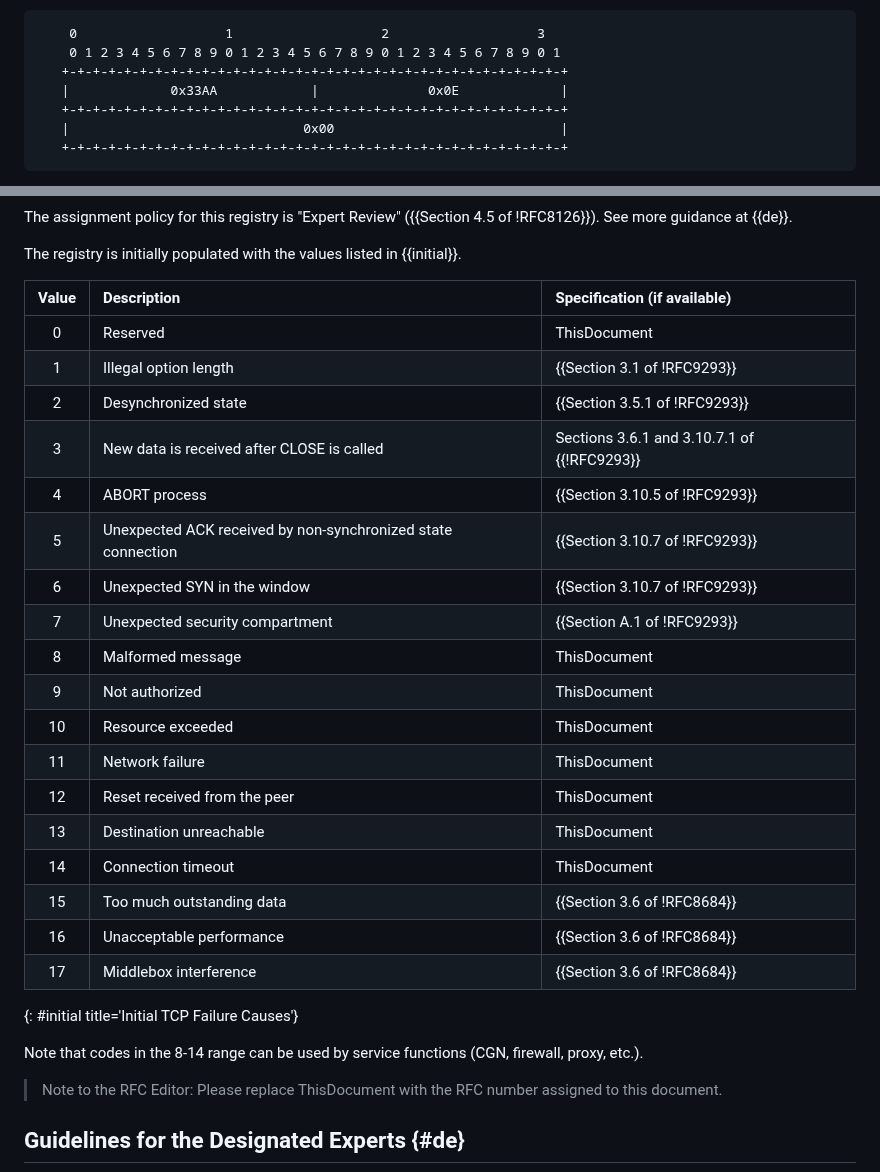
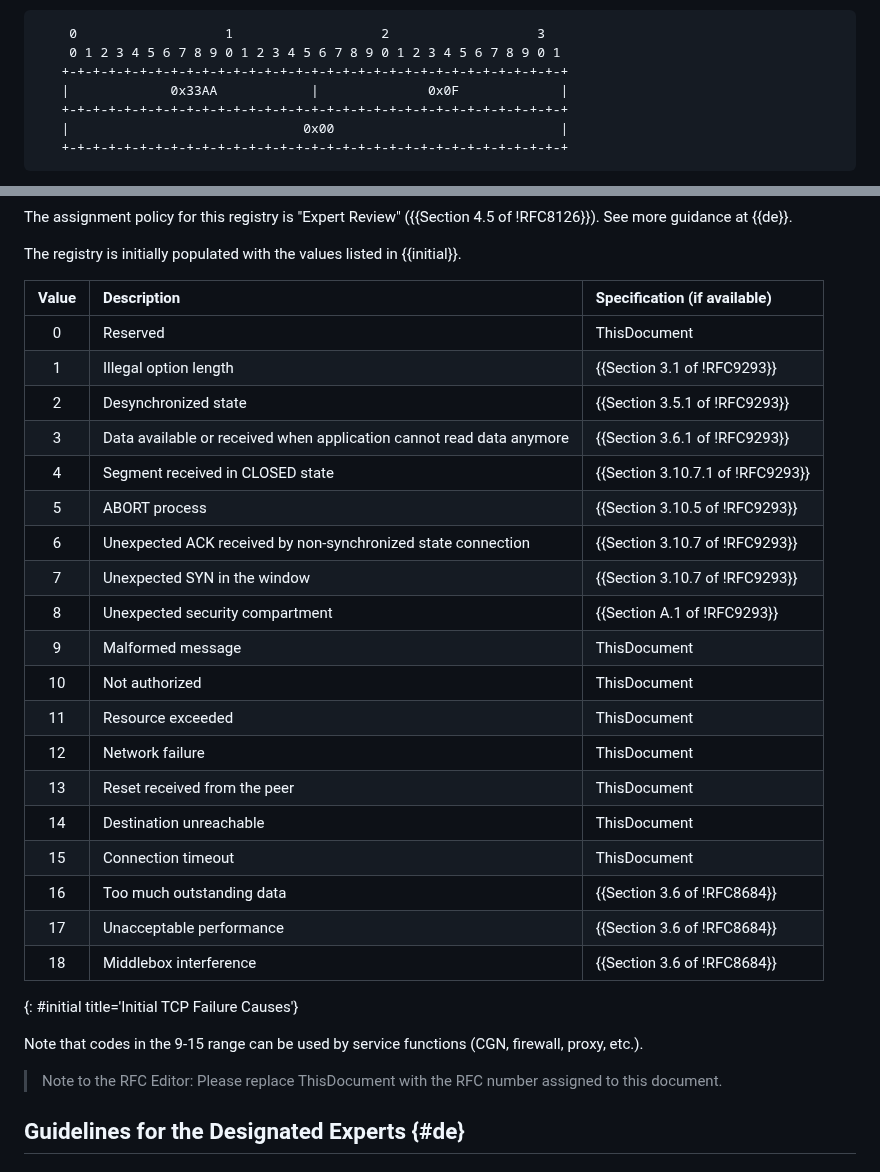
Before and after one commit to boucadair/draft-boucadair-tcpm-rst-diagnostic-payload, a Markdown page: draft-ietf-tcpm-rst-diagnostic-payload.md, 2 parts joined by grey strips. GitHub-like rendering.

Commit message:
Improve description for reset reason 3
Section 3.6.1 and section 3.10.7.1 deal with different scenarios:
* Section 3.6.1 deals with the case that data is in the receive
  buffer when the application indicates that it can't read data
  anymore. It also deals with the case that data arrives after
  the application has indicated that is can't read data anymore.
  Please note that the abstract API in RFC 9293 does not provide
  such an API, but the socket API provides it using
  * shutdown(..., SHUT_RD)
  * shutdown(..., SHUT_RDWR)
  * close(...)
  Please note also that the CLOSE primitive defined in RFC 9293
  corresponds to the shutdown(..., SHUT_WR) call in the socket
  API.
* Section 3.10.7.1 deals with handling of TCP segments in the
  CLOSED state.
In my view, these two scenarios are different and therefore should
use a different reset reason.

```diff
--- a/draft-ietf-tcpm-rst-diagnostic-payload.md
+++ b/draft-ietf-tcpm-rst-diagnostic-payload.md
@@ -243,7 +243,7 @@ Operational guidance:
     0                   1                   2                   3
     0 1 2 3 4 5 6 7 8 9 0 1 2 3 4 5 6 7 8 9 0 1 2 3 4 5 6 7 8 9 0 1
    +-+-+-+-+-+-+-+-+-+-+-+-+-+-+-+-+-+-+-+-+-+-+-+-+-+-+-+-+-+-+-+-+
-   |             0x33AA            |              0x0E             |
+   |             0x33AA            |              0x0F             |
    +-+-+-+-+-+-+-+-+-+-+-+-+-+-+-+-+-+-+-+-+-+-+-+-+-+-+-+-+-+-+-+-+
    |                              0x00                             |
    +-+-+-+-+-+-+-+-+-+-+-+-+-+-+-+-+-+-+-+-+-+-+-+-+-+-+-+-+-+-+-+-+
@@ -435,29 +435,30 @@ termination of the TCP connection is disabled.
    The registry is initially populated with the values listed in
    {{initial}}.
 
- | Value | Description                                                    | Specification (if available)               |
- |:-----:|:---------------------------------------------------------------|:-------------------------------------------|
- | 0     | Reserved                                                       | ThisDocument                               |
- | 1     | Illegal option length                                          | {{Section 3.1 of !RFC9293}}                |
- | 2     | Desynchronized state                                           | {{Section 3.5.1 of !RFC9293}}              |
- | 3     | New data is received after CLOSE is called                     | Sections 3.6.1 and  3.10.7.1 of {{!RFC9293}}  |
- | 4     | ABORT process                                                  | {{Section 3.10.5 of !RFC9293}}             |
- | 5     | Unexpected ACK received by non-synchronized state connection   | {{Section 3.10.7 of !RFC9293}}             |
- | 6     | Unexpected SYN in the window                                   | {{Section 3.10.7 of !RFC9293}}             |
- | 7     | Unexpected security compartment                                | {{Section A.1 of !RFC9293}}                |
- | 8     | Malformed message                                              | ThisDocument                               |
- | 9     | Not authorized                                                 | ThisDocument                               |
- | 10    | Resource exceeded                                              | ThisDocument                               |
- | 11    | Network failure                                                | ThisDocument                               |
- | 12    | Reset received from the peer                                   | ThisDocument                               |
- | 13    | Destination unreachable                                        | ThisDocument                               |
- | 14    | Connection timeout                                             | ThisDocument                               |
- | 15    | Too much outstanding data                                      | {{Section 3.6 of !RFC8684}}                |
- | 16    | Unacceptable performance                                       | {{Section 3.6 of !RFC8684}}                |
- | 17    | Middlebox interference                                         | {{Section 3.6 of !RFC8684}}                |
+ | Value | Description                                                          | Specification (if available)     |
+ |:-----:|:---------------------------------------------------------------------|:---------------------------------|
+ | 0     | Reserved                                                             | ThisDocument                     |
+ | 1     | Illegal option length                                                | {{Section 3.1 of !RFC9293}}      |
+ | 2     | Desynchronized state                                                 | {{Section 3.5.1 of !RFC9293}}    |
+ | 3     | Data available or received when application cannot read data anymore | {{Section 3.6.1 of !RFC9293}}    |
+ | 4     | Segment received in CLOSED state                                     | {{Section 3.10.7.1 of !RFC9293}} |
+ | 5     | ABORT process                                                        | {{Section 3.10.5 of !RFC9293}}   |
+ | 6     | Unexpected ACK received by non-synchronized state connection         | {{Section 3.10.7 of !RFC9293}}   |
+ | 7     | Unexpected SYN in the window                                         | {{Section 3.10.7 of !RFC9293}}   |
+ | 8     | Unexpected security compartment                                      | {{Section A.1 of !RFC9293}}      |
+ | 9     | Malformed message                                                    | ThisDocument                     |
+ | 10    | Not authorized                                                       | ThisDocument                     |
+ | 11    | Resource exceeded                                                    | ThisDocument                     |
+ | 12    | Network failure                                                      | ThisDocument                     |
+ | 13    | Reset received from the peer                                         | ThisDocument                     |
+ | 14    | Destination unreachable                                              | ThisDocument                     |
+ | 15    | Connection timeout                                                   | ThisDocument                     |
+ | 16    | Too much outstanding data                                            | {{Section 3.6 of !RFC8684}}      |
+ | 17    | Unacceptable performance                                             | {{Section 3.6 of !RFC8684}}      |
+ | 18    | Middlebox interference                                               | {{Section 3.6 of !RFC8684}}      |
  {: #initial title='Initial TCP Failure Causes'}
 
-   Note that codes in the 8-14 range can be used by service functions (CGN, firewall, proxy, etc.).
+   Note that codes in the 9-15 range can be used by service functions (CGN, firewall, proxy, etc.).
 
    > Note to the RFC Editor: Please replace ThisDocument with the RFC number assigned to this document.
 
```
